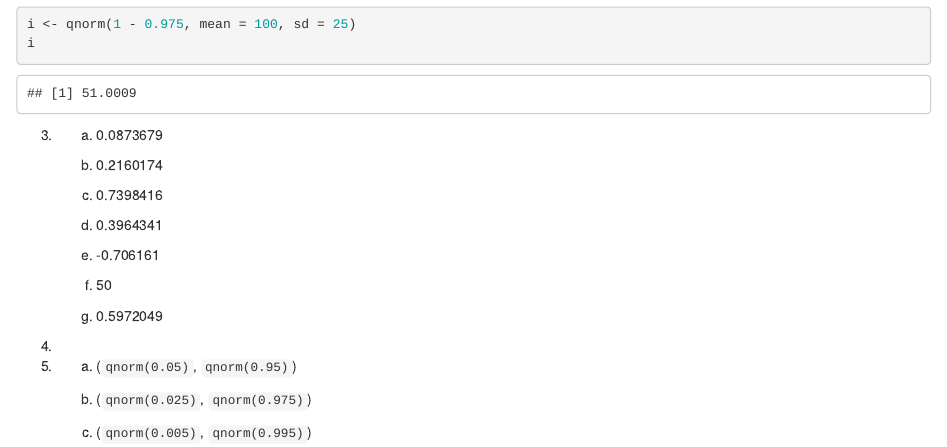
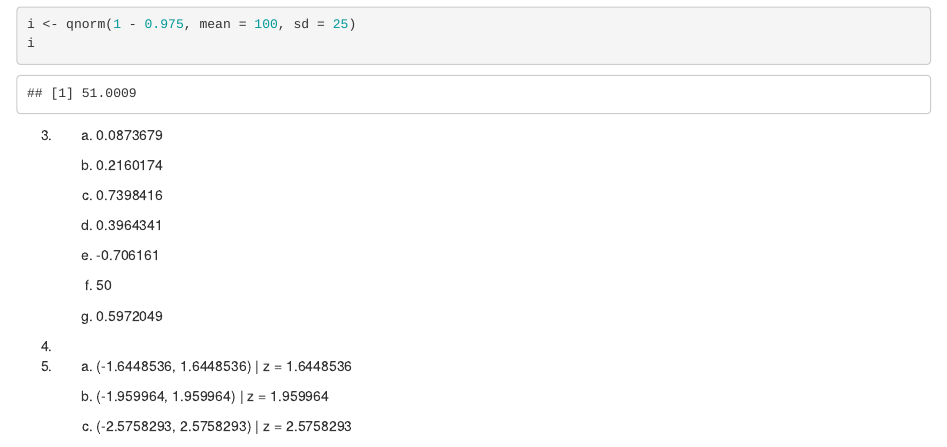
Before and after one commit to joao-dantas31/Estatistica-Aplicada, an R Markdown document (Lista 3.Rmd): the page in a window 1100 px wide, from 2710 px down. Rendered offline with R 4.5, knitr and Pandoc, with nearby package versions.

Commit message:
Correções na questão 5

```diff
--- a/Lista 3.Rmd
+++ b/Lista 3.Rmd
@@ -131,8 +131,8 @@ i
 4.
 
 5.
-    a) (`qnorm(0.05)`, `qnorm(0.95)`)
+    a) (`r qnorm(0.05)`, `r qnorm(0.95)`) | z = `r qnorm(0.95)`
 
-    b) (`qnorm(0.025)`, `qnorm(0.975)`)
+    b) (`r qnorm(0.025)`, `r qnorm(0.975)`) | z = `r qnorm(0.975)`
 
-    c) (`qnorm(0.005)`, `qnorm(0.995)`)
+    c) (`r qnorm(0.005)`, `r qnorm(0.995)`) | z = `r qnorm(0.995)`
```
Also changed, not shown: Lista-3.html.
